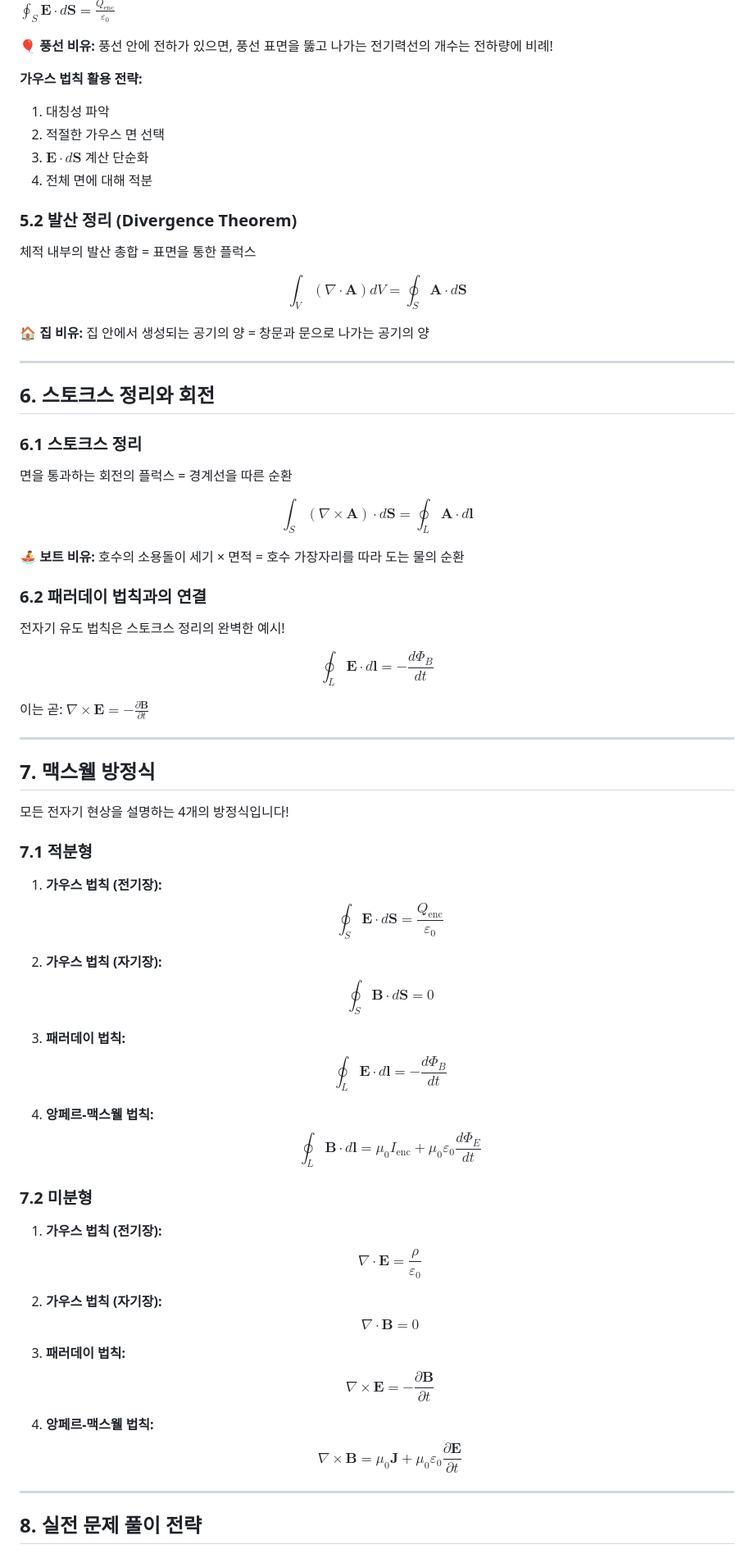
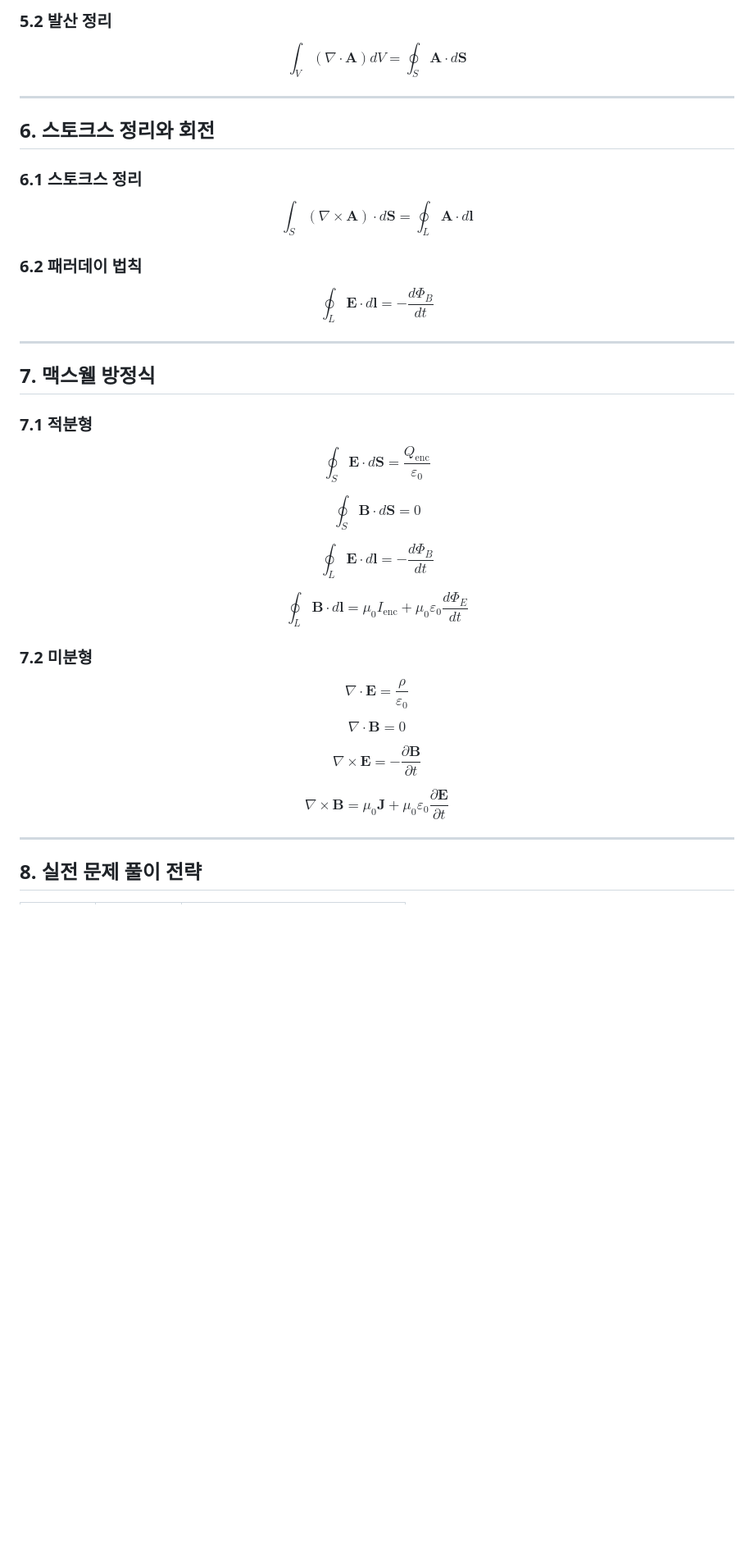
Before and after one commit to yuseongil034/2-2_Major-Subjects, a Markdown page: 백터좌표계.md, the part around one of its changes. Shown at 82% size. Rendered like a GitHub page; blank space fills up the shorter version.

```diff
--- a/백터좌표계.md
+++ b/백터좌표계.md
@@ -174,21 +178,7 @@ $$\nabla^2 V = \frac{\partial^2 V}{\partial x^2} + \frac{\partial^2 V}{\partial
 
-$\oint_S \mathbf{E} \cdot d\mathbf{S} = \frac{Q_{\text{enc}}}{\varepsilon_0}$
-
-🎈 **풍선 비유:** 풍선 안에 전하가 있으면, 풍선 표면을 뚫고 나가는 전기력선의 개수는 전하량에 비례!
-
-**가우스 법칙 활용 전략:**
-1. 대칭성 파악
-2. 적절한 가우스 면 선택
-3. $\mathbf{E} \cdot d\mathbf{S}$ 계산 단순화
-4. 전체 면에 대해 적분
-
-### 5.2 발산 정리 (Divergence Theorem)
-
-체적 내부의 발산 총합 = 표면을 통한 플럭스
+### 5.2 발산 정리
 
 $$\int_V (\nabla \cdot \mathbf{A}) dV = \oint_S \mathbf{A} \cdot d\mathbf{S}$$
-
-🏠 **집 비유:** 집 안에서 생성되는 공기의 양 = 창문과 문으로 나가는 공기의 양
 
 ---
 
@@ -196,53 +186,35 @@ $$\int_V (\nabla \cdot \mathbf{A}) dV = \oint_S \mathbf{A} \cdot d\mathbf{S}$$
 
 ### 6.1 스토크스 정리
 
-면을 통과하는 회전의 플럭스 = 경계선을 따른 순환
-
 $$\int_S (\nabla \times \mathbf{A}) \cdot d\mathbf{S} = \oint_L \mathbf{A} \cdot d\mathbf{l}$$
 
-🚣 **보트 비유:** 호수의 소용돌이 세기 × 면적 = 호수 가장자리를 따라 도는 물의 순환
-
-### 6.2 패러데이 법칙과의 연결
-
-전자기 유도 법칙은 스토크스 정리의 완벽한 예시!
+### 6.2 패러데이 법칙
 
 $$\oint_L \mathbf{E} \cdot d\mathbf{l} = -\frac{d\Phi_B}{dt}$$
-
-이는 곧: $\nabla \times \mathbf{E} = -\frac{\partial \mathbf{B}}{\partial t}$
 
 ---
 
 ## 7. 맥스웰 방정식
 
-모든 전자기 현상을 설명하는 4개의 방정식입니다!
-
 ### 7.1 적분형
 
-1. **가우스 법칙 (전기장):**
-   $$\oint_S \mathbf{E} \cdot d\mathbf{S} = \frac{Q_{\text{enc}}}{\varepsilon_0}$$
+$$\oint_S \mathbf{E} \cdot d\mathbf{S} = \frac{Q_{\text{enc}}}{\varepsilon_0}$$
 
-2. **가우스 법칙 (자기장):**
-   $$\oint_S \mathbf{B} \cdot d\mathbf{S} = 0$$
+$$\oint_S \mathbf{B} \cdot d\mathbf{S} = 0$$
 
-3. **패러데이 법칙:**
-   $$\oint_L \mathbf{E} \cdot d\mathbf{l} = -\frac{d\Phi_B}{dt}$$
+$$\oint_L \mathbf{E} \cdot d\mathbf{l} = -\frac{d\Phi_B}{dt}$$
 
-4. **앙페르-맥스웰 법칙:**
-   $$\oint_L \mathbf{B} \cdot d\mathbf{l} = \mu_0 I_{\text{enc}} + \mu_0\varepsilon_0\frac{d\Phi_E}{dt}$$
+$$\oint_L \mathbf{B} \cdot d\mathbf{l} = \mu_0 I_{\text{enc}} + \mu_0\varepsilon_0\frac{d\Phi_E}{dt}$$
 
 ### 7.2 미분형
 
-1. **가우스 법칙 (전기장):**
-   $$\nabla \cdot \mathbf{E} = \frac{\rho}{\varepsilon_0}$$
+$$\nabla \cdot \mathbf{E} = \frac{\rho}{\varepsilon_0}$$
 
-2. **가우스 법칙 (자기장):**
-   $$\nabla \cdot \mathbf{B} = 0$$
+$$\nabla \cdot \mathbf{B} = 0$$
 
-3. **패러데이 법칙:**
-   $$\nabla \times \mathbf{E} = -\frac{\partial \mathbf{B}}{\partial t}$$
+$$\nabla \times \mathbf{E} = -\frac{\partial \mathbf{B}}{\partial t}$$
 
-4. **앙페르-맥스웰 법칙:**
-   $$\nabla \times \mathbf{B} = \mu_0\mathbf{J} + \mu_0\varepsilon_0\frac{\partial \mathbf{E}}{\partial t}$$
+$$\nabla \times \mathbf{B} = \mu_0\mathbf{J} + \mu_0\varepsilon_0\frac{\partial \mathbf{E}}{\partial t}$$
 
 ---
 
```
Also changed, not shown: other parts of 백터좌표계.md (+67 -112 lines).
